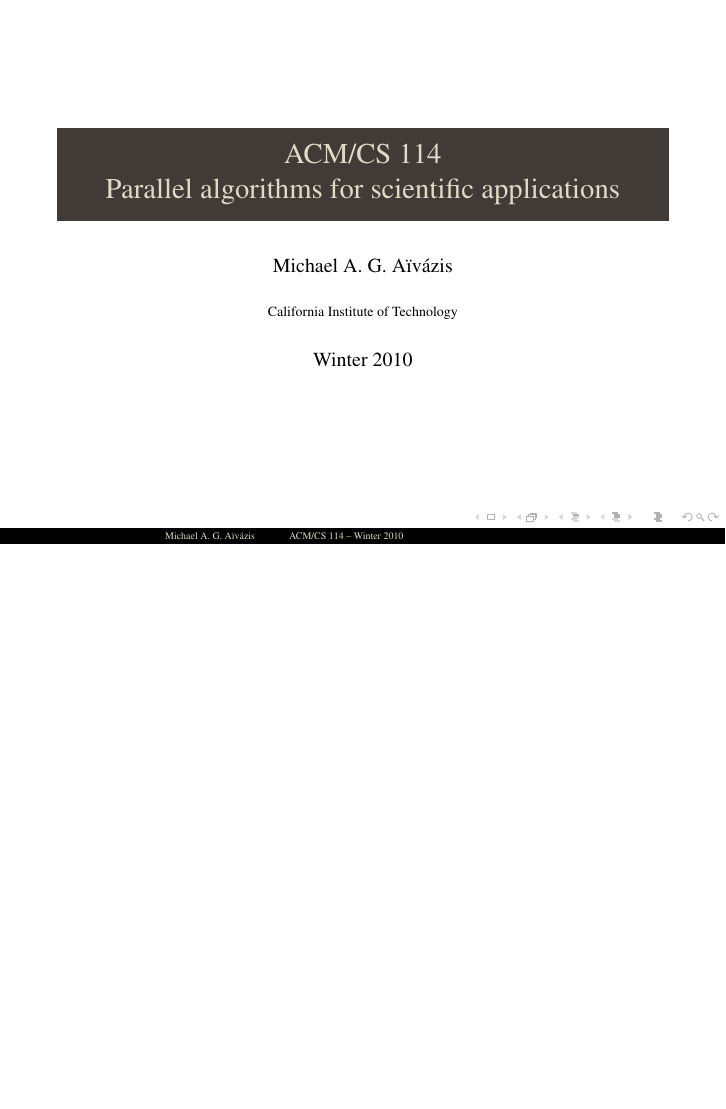
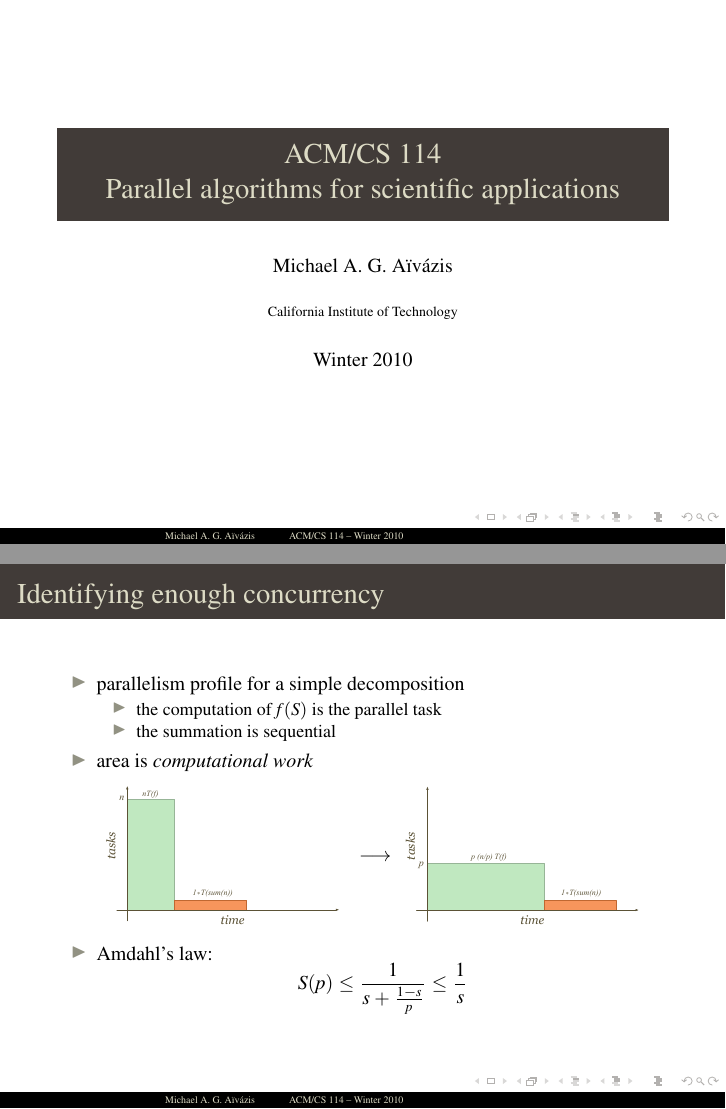
Before and after one commit to aivazis/acm114, LaTeX slides (lectures/acm114.tex, which reads lectures/20100113.tex): the whole page before the commit and pages 1 and 2 of 2 after it, the two joined at a grey line, the shorter picture padded with empty space. Compiled offline with pdfLaTeX.

Commit message:
Fleshing out lecture 2010.01.13

```diff
--- a/lectures/20100113.tex
+++ b/lectures/20100113.tex
@@ -12,4 +12,39 @@
 
 \lecture{Cost modeling and performance tradeoffs}{20100113}
 
+% --------------------------------------
+% generic parallel architecture
+\begin{frame}[fragile]
+%
+  \frametitle{Identifying enough concurrency}
+%
+  \begin{itemize}
+%
+  \item parallelism profile for a simple decomposition
+    \begin{itemize}
+    \item the computation of $f(S)$ is the parallel task
+    \item the summation is sequential
+    \end{itemize}
+%
+  \item area is {\em computational work}
+
+    \vspace{0.5em}
+    \begin{minipage}{.45\linewidth}
+      \includegraphics[scale=0.5]{figures/reduction-parallel-work.pdf}
+    \end{minipage}
+    $\longrightarrow$
+    \begin{minipage}{.45\linewidth}
+      \includegraphics[scale=0.5]{figures/reduction-partitioned-work.pdf}
+    \end{minipage}
+    \vspace{0.5em}
+
+  \item Amdahl's law:
+    \[
+    S(p) \leq \frac{1}{s+\frac{1-s}{p}} \leq \frac{1}{s}
+    \]
+%
+  \end{itemize}
+%
+\end{frame}
+
 % end of file
```
Also changed, not shown: lectures/figures/reduction-parallel-work.pdf (added), lectures/figures/reduction-partitioned-work.pdf (added), 3 other files.
